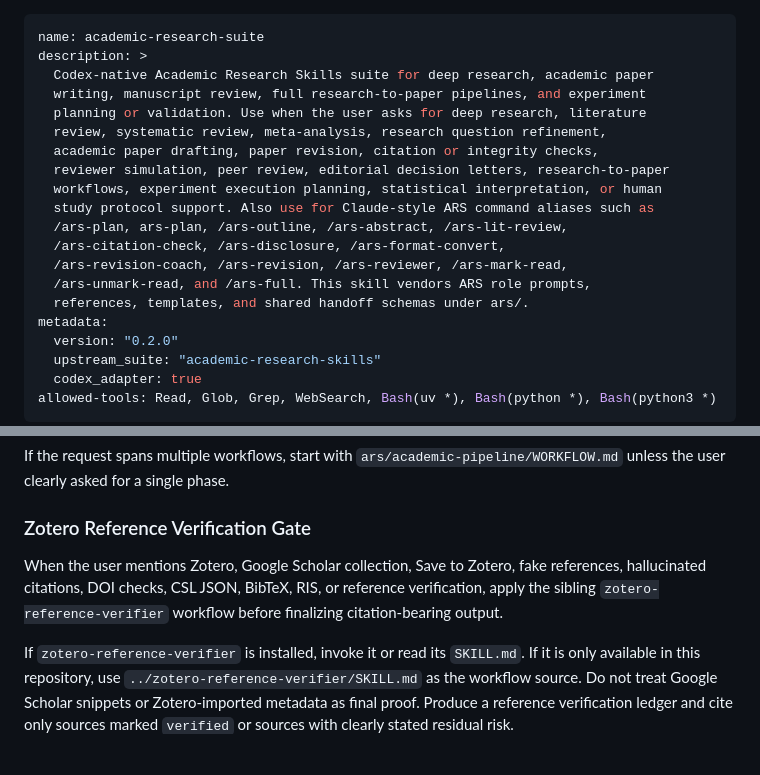
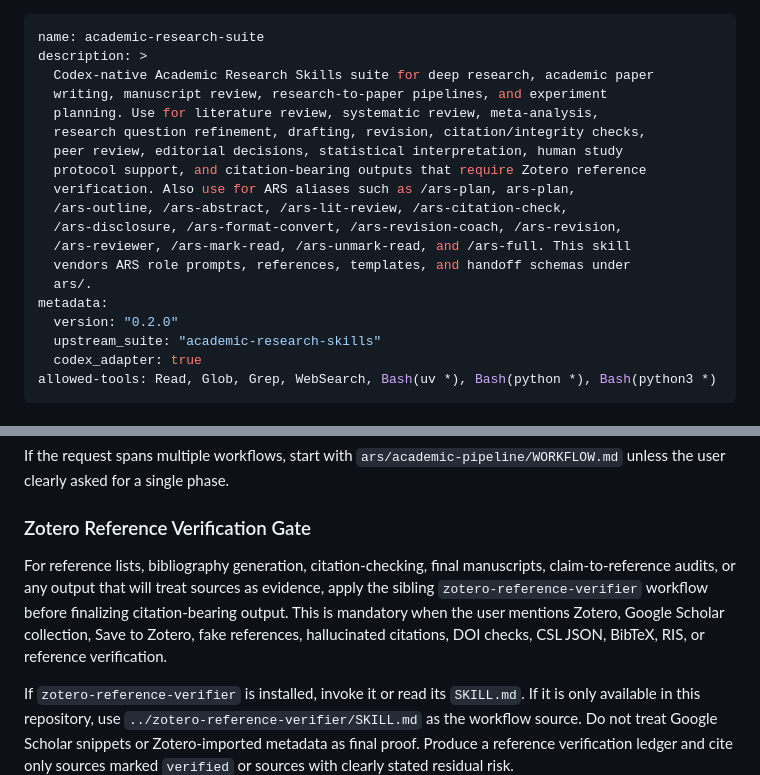
Before and after one commit to kevinwen830/academic-research-skills-codex, a Markdown page: skills/academic-research-suite/SKILL.md, 2 parts joined by grey strips. GitHub-like rendering; blank space fills up the shorter version.

Commit message:
Strengthen Zotero verification gate

```diff
--- a/skills/academic-research-suite/SKILL.md
+++ b/skills/academic-research-suite/SKILL.md
@@ -2,18 +2,17 @@
 name: academic-research-suite
 description: >
   Codex-native Academic Research Skills suite for deep research, academic paper
-  writing, manuscript review, full research-to-paper pipelines, and experiment
-  planning or validation. Use when the user asks for deep research, literature
-  review, systematic review, meta-analysis, research question refinement,
-  academic paper drafting, paper revision, citation or integrity checks,
-  reviewer simulation, peer review, editorial decision letters, research-to-paper
-  workflows, experiment execution planning, statistical interpretation, or human
-  study protocol support. Also use for Claude-style ARS command aliases such as
-  /ars-plan, ars-plan, /ars-outline, /ars-abstract, /ars-lit-review,
-  /ars-citation-check, /ars-disclosure, /ars-format-convert,
-  /ars-revision-coach, /ars-revision, /ars-reviewer, /ars-mark-read,
-  /ars-unmark-read, and /ars-full. This skill vendors ARS role prompts,
-  references, templates, and shared handoff schemas under ars/.
+  writing, manuscript review, research-to-paper pipelines, and experiment
+  planning. Use for literature review, systematic review, meta-analysis,
+  research question refinement, drafting, revision, citation/integrity checks,
+  peer review, editorial decisions, statistical interpretation, human study
+  protocol support, and citation-bearing outputs that require Zotero reference
+  verification. Also use for ARS aliases such as /ars-plan, ars-plan,
+  /ars-outline, /ars-abstract, /ars-lit-review, /ars-citation-check,
+  /ars-disclosure, /ars-format-convert, /ars-revision-coach, /ars-revision,
+  /ars-reviewer, /ars-mark-read, /ars-unmark-read, and /ars-full. This skill
+  vendors ARS role prompts, references, templates, and handoff schemas under
+  ars/.
 metadata:
   version: "0.2.0"
   upstream_suite: "academic-research-skills"
@@ -60,10 +59,13 @@ unless the user clearly asked for a single phase.
 
 ### Zotero Reference Verification Gate
 
-When the user mentions Zotero, Google Scholar collection, Save to Zotero,
-fake references, hallucinated citations, DOI checks, CSL JSON, BibTeX, RIS, or
-reference verification, apply the sibling `zotero-reference-verifier` workflow
-before finalizing citation-bearing output.
+For reference lists, bibliography generation, citation-checking, final
+manuscripts, claim-to-reference audits, or any output that will treat sources as
+evidence, apply the sibling `zotero-reference-verifier` workflow before
+finalizing citation-bearing output. This is mandatory when the user mentions
+Zotero, Google Scholar collection, Save to Zotero, fake references,
+hallucinated citations, DOI checks, CSL JSON, BibTeX, RIS, or reference
+verification.
 
 If `zotero-reference-verifier` is installed, invoke it or read its `SKILL.md`.
 If it is only available in this repository, use
```
